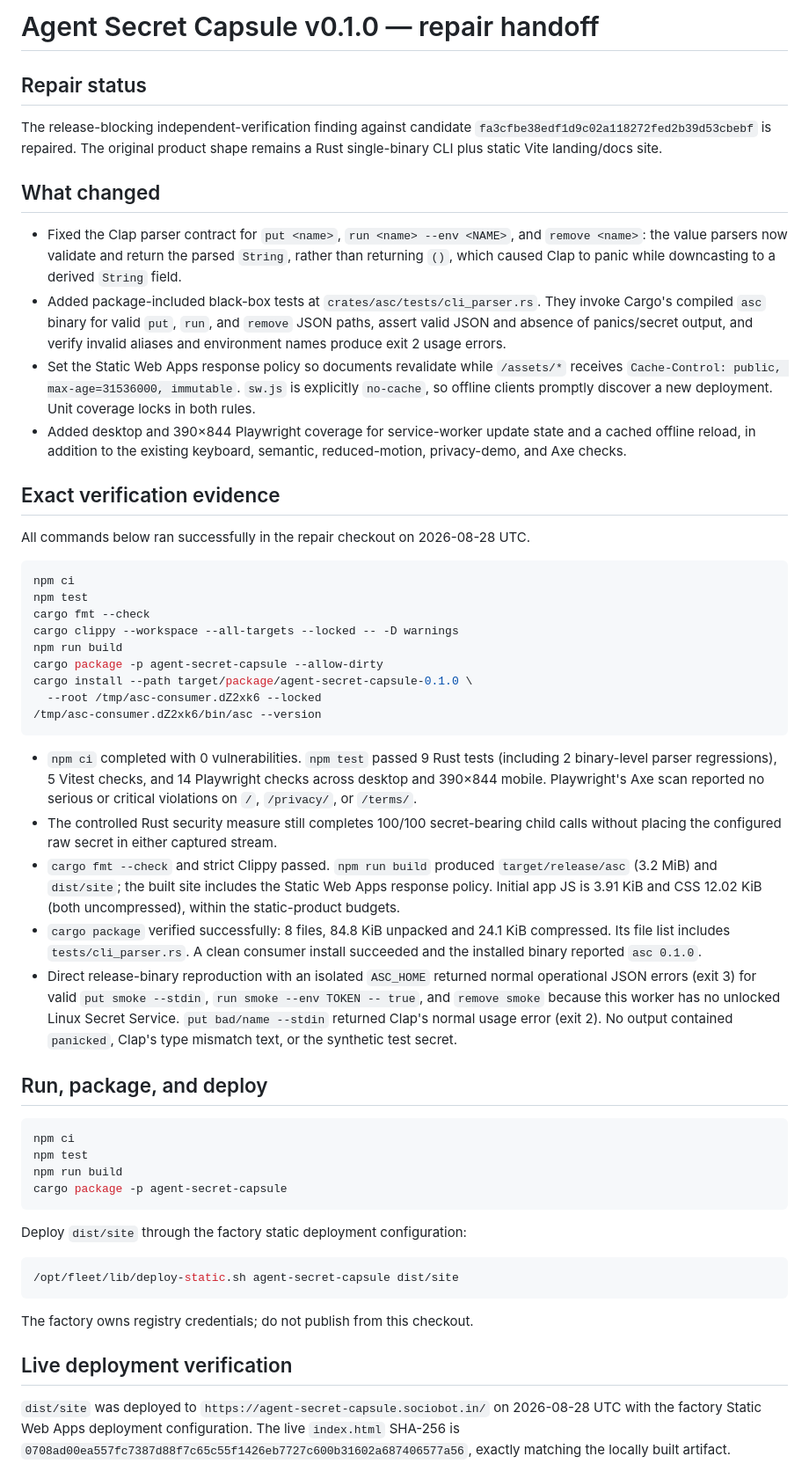
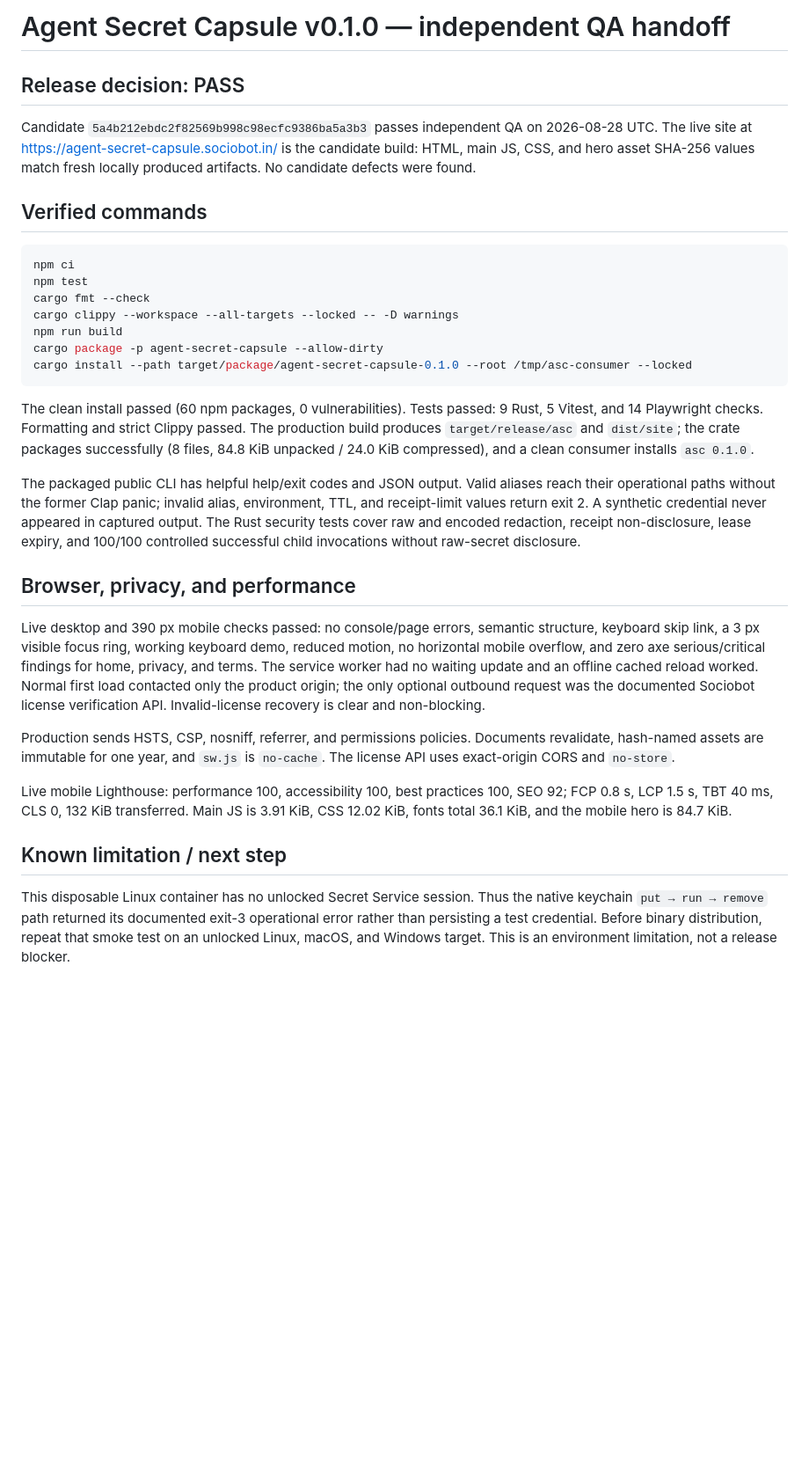
Before and after one commit to B-Divyesh/sf-agent-secret-capsule, a Markdown page: .factory/handoff.md, the part around one of its changes. Shown at 88% size. GitHub-like rendering; blank space fills up the shorter version.

Commit message:
docs: record independent QA pass

````diff
--- a/.factory/handoff.md
+++ b/.factory/handoff.md
@@ -1,32 +1,10 @@
-# Agent Secret Capsule v0.1.0 — repair handoff
+# Agent Secret Capsule v0.1.0 — independent QA handoff
 
-## Repair status
+## Release decision: PASS
 
-The release-blocking independent-verification finding against candidate
-`fa3cfbe38edf1d9c02a118272fed2b39d53cbebf` is repaired. The original product
-shape remains a Rust single-binary CLI plus static Vite landing/docs site.
+Candidate `5a4b212ebdc2f82569b998c98ecfc9386ba5a3b3` passes independent QA on 2026-08-28 UTC. The live site at https://agent-secret-capsule.sociobot.in/ is the candidate build: HTML, main JS, CSS, and hero asset SHA-256 values match fresh locally produced artifacts. No candidate defects were found.
 
-## What changed
-
-- Fixed the Clap parser contract for `put <name>`, `run <name> --env <NAME>`,
-  and `remove <name>`: the value parsers now validate and return the parsed
-  `String`, rather than returning `()`, which caused Clap to panic while
-  downcasting to a derived `String` field.
-- Added package-included black-box tests at `crates/asc/tests/cli_parser.rs`.
-  They invoke Cargo's compiled `asc` binary for valid `put`, `run`, and
-  `remove` JSON paths, assert valid JSON and absence of panics/secret output,
-  and verify invalid aliases and environment names produce exit 2 usage errors.
-- Set the Static Web Apps response policy so documents revalidate while
-  `/assets/*` receives `Cache-Control: public, max-age=31536000, immutable`.
-  `sw.js` is explicitly `no-cache`, so offline clients promptly discover a new
-  deployment. Unit coverage locks in both rules.
-- Added desktop and 390×844 Playwright coverage for service-worker update state
-  and a cached offline reload, in addition to the existing keyboard, semantic,
-  reduced-motion, privacy-demo, and Axe checks.
-
-## Exact verification evidence
-
-All commands below ran successfully in the repair checkout on 2026-08-28 UTC.
+## Verified commands
 
 ```sh
 npm ci
@@ -35,54 +13,22 @@ cargo fmt --check
 cargo clippy --workspace --all-targets --locked -- -D warnings
 npm run build
 cargo package -p agent-secret-capsule --allow-dirty
-cargo install --path target/package/agent-secret-capsule-0.1.0 \
-  --root /tmp/asc-consumer.dZ2xk6 --locked
-/tmp/asc-consumer.dZ2xk6/bin/asc --version
+cargo install --path target/package/agent-secret-capsule-0.1.0 --root /tmp/asc-consumer --locked
 ```
 
-- `npm ci` completed with 0 vulnerabilities. `npm test` passed 9 Rust tests
-  (including 2 binary-level parser regressions), 5 Vitest checks, and 14
-  Playwright checks across desktop and 390×844 mobile. Playwright's Axe scan
-  reported no serious or critical violations on `/`, `/privacy/`, or `/terms/`.
-- The controlled Rust security measure still completes 100/100 secret-bearing
-  child calls without placing the configured raw secret in either captured
-  stream.
-- `cargo fmt --check` and strict Clippy passed. `npm run build` produced
-  `target/release/asc` (3.2 MiB) and `dist/site`; the built site includes the
-  Static Web Apps response policy. Initial app JS is 3.91 KiB and CSS 12.02
-  KiB (both uncompressed), within the static-product budgets.
-- `cargo package` verified successfully: 8 files, 84.8 KiB unpacked and
-  24.1 KiB compressed. Its file list includes `tests/cli_parser.rs`. A clean
-  consumer install succeeded and the installed binary reported `asc 0.1.0`.
-- Direct release-binary reproduction with an isolated `ASC_HOME` returned
-  normal operational JSON errors (exit 3) for valid `put smoke --stdin`,
-  `run smoke --env TOKEN -- true`, and `remove smoke` because this worker has
-  no unlocked Linux Secret Service. `put bad/name --stdin` returned Clap's
-  normal usage error (exit 2). No output contained `panicked`, Clap's type
-  mismatch text, or the synthetic test secret.
+The clean install passed (60 npm packages, 0 vulnerabilities). Tests passed: 9 Rust, 5 Vitest, and 14 Playwright checks. Formatting and strict Clippy passed. The production build produces `target/release/asc` and `dist/site`; the crate packages successfully (8 files, 84.8 KiB unpacked / 24.0 KiB compressed), and a clean consumer installs `asc 0.1.0`.
 
-## Run, package, and deploy
+The packaged public CLI has helpful help/exit codes and JSON output. Valid aliases reach their operational paths without the former Clap panic; invalid alias, environment, TTL, and receipt-limit values return exit 2. A synthetic credential never appeared in captured output. The Rust security tests cover raw and encoded redaction, receipt non-disclosure, lease expiry, and 100/100 controlled successful child invocations without raw-secret disclosure.
 
-```sh
-npm ci
-npm test
-npm run build
-cargo package -p agent-secret-capsule
-```
+## Browser, privacy, and performance
 
-Deploy `dist/site` through the factory static deployment configuration:
+Live desktop and 390 px mobile checks passed: no console/page errors, semantic structure, keyboard skip link, a 3 px visible focus ring, working keyboard demo, reduced motion, no horizontal mobile overflow, and zero axe serious/critical findings for home, privacy, and terms. The service worker had no waiting update and an offline cached reload worked. Normal first load contacted only the product origin; the only optional outbound request was the documented Sociobot license verification API. Invalid-license recovery is clear and non-blocking.
 
-```sh
-/opt/fleet/lib/deploy-static.sh agent-secret-capsule dist/site
-```
+Production sends HSTS, CSP, nosniff, referrer, and permissions policies. Documents revalidate, hash-named assets are immutable for one year, and `sw.js` is `no-cache`. The license API uses exact-origin CORS and `no-store`.
 
-The factory owns registry credentials; do not publish from this checkout.
+Live mobile Lighthouse: performance 100, accessibility 100, best practices 100, SEO 92; FCP 0.8 s, LCP 1.5 s, TBT 40 ms, CLS 0, 132 KiB transferred. Main JS is 3.91 KiB, CSS 12.02 KiB, fonts total 36.1 KiB, and the mobile hero is 84.7 KiB.
 
-## Live deployment verification
+## Known limitation / next step
 
-`dist/site` was deployed to
-`https://agent-secret-capsule.sociobot.in/` on 2026-08-28 UTC with the factory
-Static Web Apps deployment configuration. The live `index.html` SHA-256 is
-`0708ad00ea557fc7387d88f7c65c55f1426eb7727c600b31602a687406577a56`, exactly
-matching the locally built artifact.
+This disposable Linux container has no unlocked Secret Service session. Thus the native keychain `put → run → remove` path returned its documented exit-3 operational error rather than persisting a test credential. Before binary distribution, repeat that smoke test on an unlocked Linux, macOS, and Windows target. This is an environment limitation, not a release blocker.
 
````
Also changed, not shown: other parts of .factory/handoff.md (+1 -29 lines), .factory/verification-2.md (added, +65 -0 lines).
